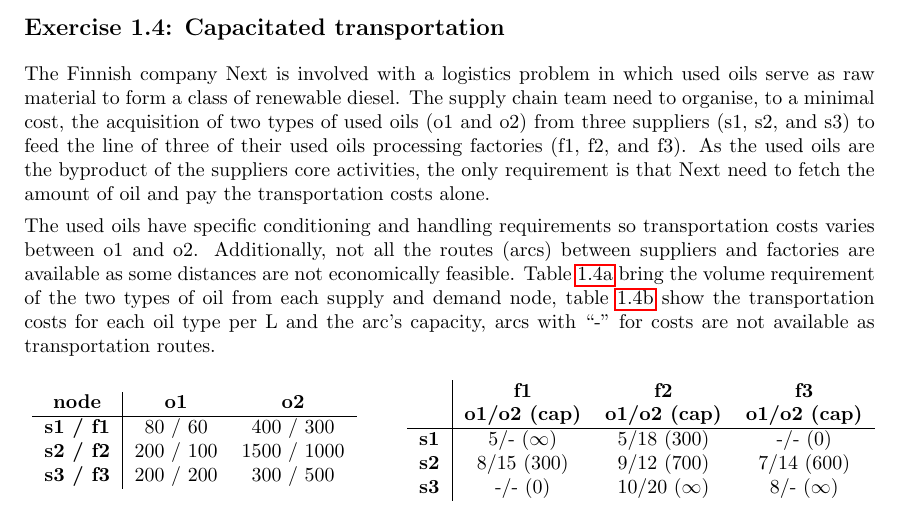
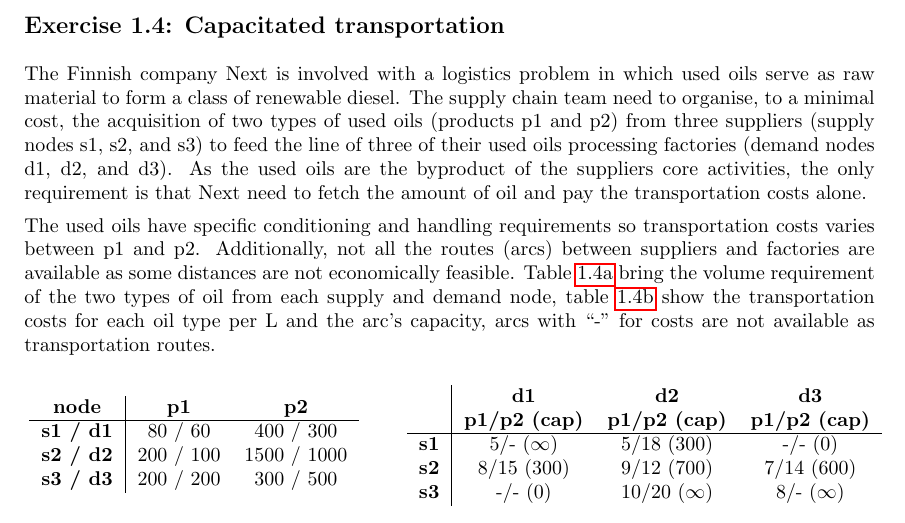
Before and after one commit to gamma-opt/optimisation-notes, a LaTeX thesis (src/optimisation-notes.tex, which reads src/part_1/chapter_1/exercises/E14-transp2.tex): part of page 20 of 170, cut so that both start at the same text. Compiled offline with pdfLaTeX.

Commit message:
Update E14-transp2.tex
Changed indices to match those in our old code

```diff
--- a/src/part_1/chapter_1/exercises/E14-transp2.tex
+++ b/src/part_1/chapter_1/exercises/E14-transp2.tex
@@ -1,17 +1,17 @@
-The Finnish company Next is involved with a logistics problem in which used oils serve as raw material to form a class of renewable diesel. The supply chain team need to organise, to a minimal cost, the acquisition of two types of used oils (o1 and o2) from three suppliers (s1, s2, and s3) to feed the line of three of their used oils processing factories (f1, f2, and f3). As the used oils are the byproduct of the suppliers core activities, the only requirement is that Next need to fetch the amount of oil and pay the transportation costs alone.
+The Finnish company Next is involved with a logistics problem in which used oils serve as raw material to form a class of renewable diesel. The supply chain team need to organise, to a minimal cost, the acquisition of two types of used oils (products p1 and p2) from three suppliers (supply nodes s1, s2, and s3) to feed the line of three of their used oils processing factories (demand nodes d1, d2, and d3). As the used oils are the byproduct of the suppliers core activities, the only requirement is that Next need to fetch the amount of oil and pay the transportation costs alone.
 
-The used oils have specific conditioning and handling requirements so transportation costs varies between o1 and o2. Additionally, not all the routes (arcs) between suppliers and factories are available as some distances are not economically feasible. Table \ref{table:supdem} bring the volume requirement of the two types of oil from each supply and demand node, table \ref{table:arcs} show the transportation costs for each oil type per L and the arc's capacity, arcs with ``-'' for costs are not available as transportation routes.
+The used oils have specific conditioning and handling requirements so transportation costs varies between p1 and p2. Additionally, not all the routes (arcs) between suppliers and factories are available as some distances are not economically feasible. Table \ref{table:supdem} bring the volume requirement of the two types of oil from each supply and demand node, table \ref{table:arcs} show the transportation costs for each oil type per L and the arc's capacity, arcs with ``-'' for costs are not available as transportation routes.
 
 
 \begin{table}[h!]
 	\begin{subtable}[h]{0.4\textwidth}
 		\begin{center}
 		\begin{tabular}{c|cc}
-			\textbf{node} & \textbf{o1} & \textbf{o2} \\
+			\textbf{node} & \textbf{p1} & \textbf{p2} \\
 			\hline
-			\textbf{s1 / f1} & 80 / 60 & 400 / 300 \\
-			\textbf{s2 / f2} & 200 / 100 & 1500 / 1000 \\
-			\textbf{s3 / f3} & 200 / 200 & 300 / 500 \\
+			\textbf{s1 / d1} & 80 / 60 & 400 / 300 \\
+			\textbf{s2 / d2} & 200 / 100 & 1500 / 1000 \\
+			\textbf{s3 / d3} & 200 / 200 & 300 / 500 \\
 		\end{tabular}
 		\end{center}
 		\caption{Supplies availability and demand per oil type [in L]}
@@ -21,8 +21,8 @@ The used oils have specific conditioning and handling requirements so transporta
 	\begin{subtable}[h]{0.55\textwidth}
 		\begin{center}
 			\begin{tabular}{c|ccc}
-				 & \textbf{f1} & \textbf{f2} & \textbf{f3}\\
-				 & \textbf{o1/o2 (cap)} & \textbf{o1/o2 (cap)} & \textbf{o1/o2 (cap)}\\
+				 & \textbf{d1} & \textbf{d2} & \textbf{d3}\\
+				 & \textbf{p1/p2 (cap)} & \textbf{p1/p2 (cap)} & \textbf{p1/p2 (cap)}\\
 				\hline
 				\textbf{s1} & 5/- ($\infty$) & 5/18 (300) & -/- (0)\\
 				\textbf{s2} & 8/15 (300) & 9/12 (700) & 7/14 (600)\\
```
